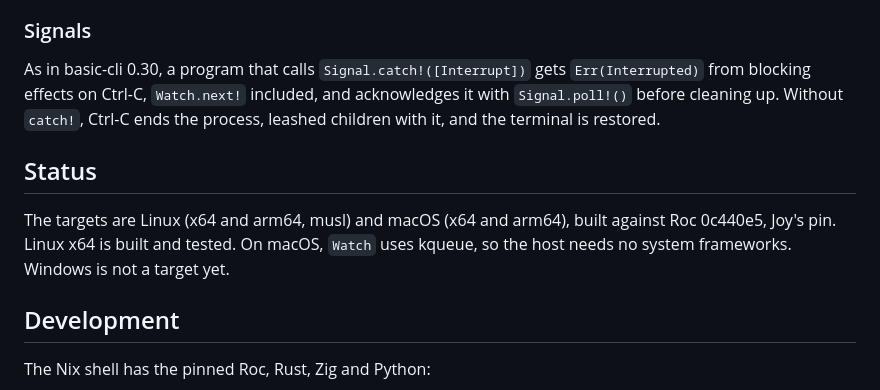
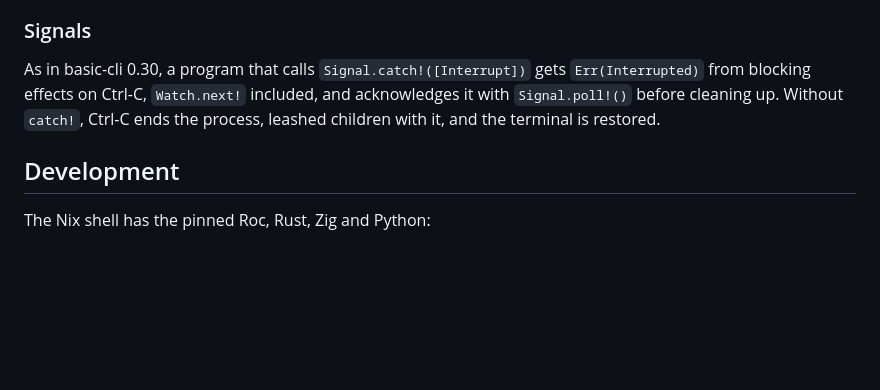
Before and after one commit to growthagent/joy-cli-platform, a Markdown page: README.md, the part around the change. Drawn GitHub-style; blank space fills up the shorter version.

Commit message:
Remove status from readme

```diff
--- a/README.md
+++ b/README.md
@@ -66,13 +66,6 @@ and acknowledges it with `Signal.poll!()` before cleaning up. Without
 `catch!`, Ctrl-C ends the process, leashed children with it, and the terminal
 is restored.
 
-## Status
-
-The targets are Linux (x64 and arm64, musl) and macOS (x64 and arm64), built
-against Roc 0c440e5, Joy's pin. Linux x64 is built and tested. On macOS,
-`Watch` uses kqueue, so the host needs no system frameworks. Windows is not a
-target yet.
-
 ## Development
 
 The Nix shell has the pinned Roc, Rust, Zig and Python:
```
